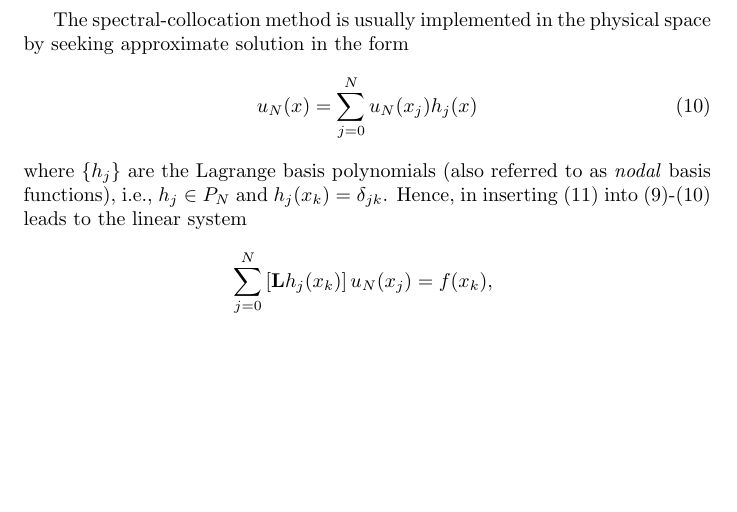
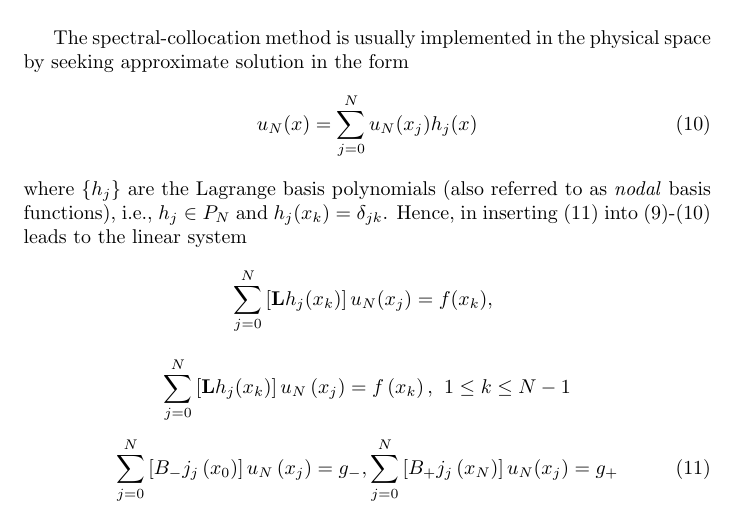
Before and after one commit to samueltwallace/book-notes, a LaTeX book (Shen/main.tex, which reads Shen/ch1.tex): part of page 6 of 6, cut so that both start at the same text, the shorter picture padded with empty space. Compiled offline with pdfLaTeX.

Commit message:
stream editing

```diff
--- a/Shen/ch1.tex
+++ b/Shen/ch1.tex
@@ -101,3 +101,11 @@ where $ \{ h_{ j } \} $ are the Lagrange basis polynomials (also referred to as
 \[
 	\sum_{ j=0 }^{ N } \left[ \mathbf{ L }h_{ j }(x_{ k }) \right] u_{ N }(x_{ j }) = f(x_{ k }), \hspace{4pt}
 \]
+
+\[
+	\sum_{ j=0 }^{ N } \left[ \mathbf{ L } h_{ j }(x_{ k }) \right] u_{ N }\left( x_{ j } \right) = f\left( x_{ k } \right), \hspace{4pt} 1 \leq k \leq N-1
+\]
+
+\begin{equation}
+	\sum_{ j=0 }^{ N } \left[ B_{ - }j_{ j }\left( x_{ 0 } \right) \right] u_{ N } \left( x_{ j } \right) = g_{ - }, \sum_{ j=0 }^{ N } \left[ B_{ + } j_{ j } \left( x_{ N } \right) \right] u_{ N } (x_{ j }) = g_{ + }
+\end{equation}
```
